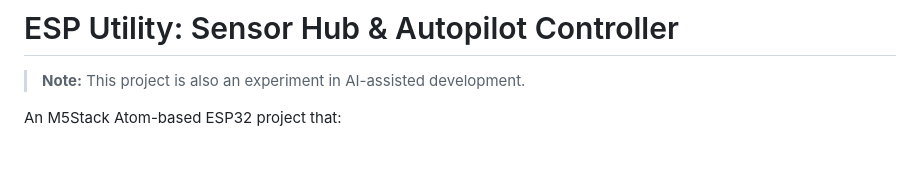
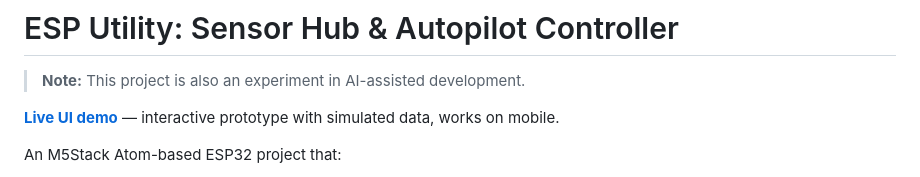
Before and after one commit to petegale/esp_utility, a Markdown page: README.md, the part around the change. Rendered like a GitHub page; blank space fills up the shorter version.

```diff
--- a/README.md
+++ b/README.md
@@ -1,6 +1,8 @@
 # ESP Utility: Sensor Hub & Autopilot Controller
 
 > **Note:** This project is also an experiment in AI-assisted development.
+
+**[Live UI demo](https://petegale.github.io/esp_utility/)** — interactive prototype with simulated data, works on mobile.
 
 An M5Stack Atom-based ESP32 project that:
 - Receives sensor data from wireless sensors via UDP and transmits it onto an **NMEA2000** network
```
